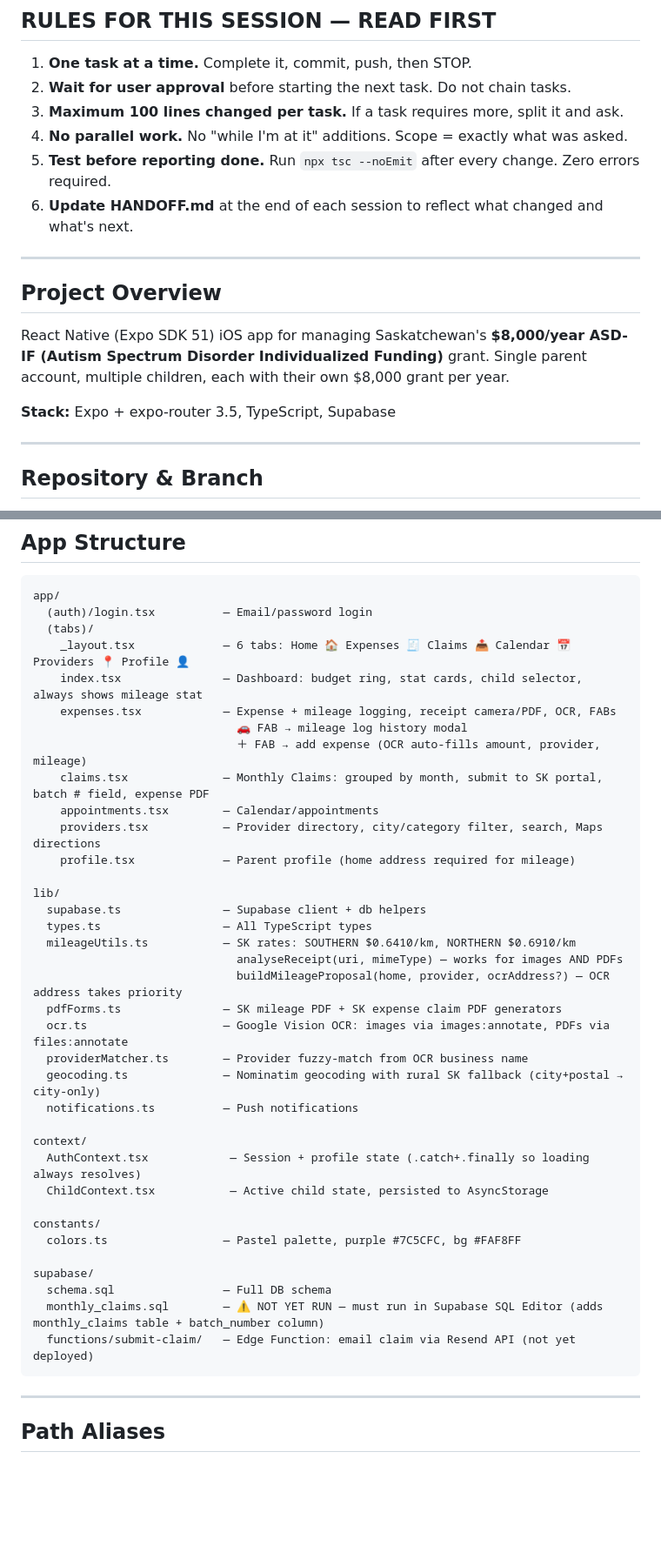
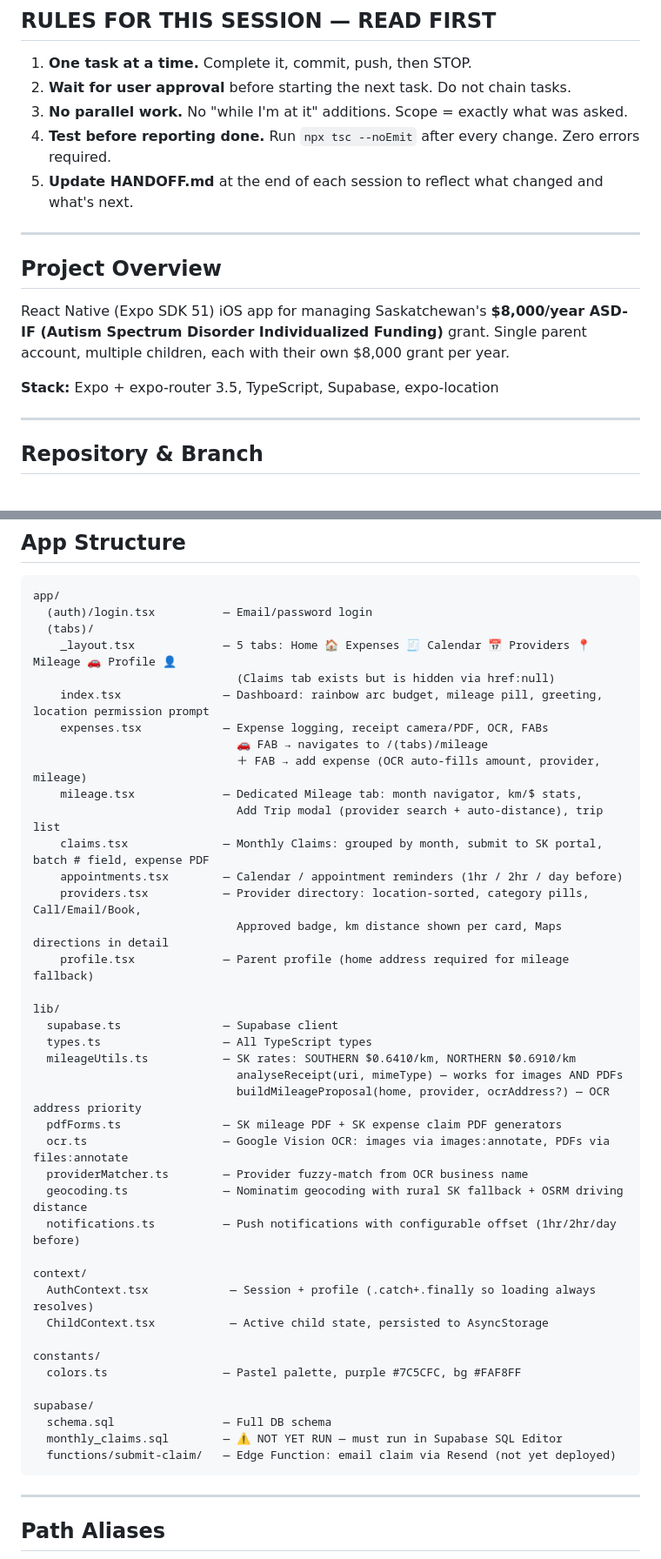
Before and after one commit to semcocanada-dotcom/Semco-app, a Markdown page: HANDOFF.md, 2 parts joined by grey strips. Shown at 87% size. Rendered like a GitHub page; blank space fills up the shorter version.

````diff
--- a/HANDOFF.md
+++ b/HANDOFF.md
@@ -6,10 +6,9 @@
 
 1. **One task at a time.** Complete it, commit, push, then STOP.
 2. **Wait for user approval** before starting the next task. Do not chain tasks.
-3. **Maximum 100 lines changed per task.** If a task requires more, split it and ask.
-4. **No parallel work.** No "while I'm at it" additions. Scope = exactly what was asked.
-5. **Test before reporting done.** Run `npx tsc --noEmit` after every change. Zero errors required.
-6. **Update HANDOFF.md** at the end of each session to reflect what changed and what's next.
+3. **No parallel work.** No "while I'm at it" additions. Scope = exactly what was asked.
+4. **Test before reporting done.** Run `npx tsc --noEmit` after every change. Zero errors required.
+5. **Update HANDOFF.md** at the end of each session to reflect what changed and what's next.
 
 ---
 
@@ -17,7 +16,7 @@
 
 React Native (Expo SDK 51) iOS app for managing Saskatchewan's **$8,000/year ASD-IF (Autism Spectrum Disorder Individualized Funding)** grant. Single parent account, multiple children, each with their own $8,000 grant per year.
 
-**Stack:** Expo + expo-router 3.5, TypeScript, Supabase
+**Stack:** Expo + expo-router 3.5, TypeScript, Supabase, expo-location
 
 ---
 
@@ -53,30 +52,34 @@ React Native (Expo SDK 51) iOS app for managing Saskatchewan's **$8,000/year ASD
 app/
   (auth)/login.tsx          — Email/password login
   (tabs)/
-    _layout.tsx             — 6 tabs: Home 🏠 Expenses 🧾 Claims 📤 Calendar 📅 Providers 📍 Profile 👤
-    index.tsx               — Dashboard: budget ring, stat cards, child selector, always shows mileage stat
-    expenses.tsx            — Expense + mileage logging, receipt camera/PDF, OCR, FABs
-                              🚗 FAB → mileage log history modal
+    _layout.tsx             — 5 tabs: Home 🏠 Expenses 🧾 Calendar 📅 Providers 📍 Mileage 🚗 Profile 👤
+                              (Claims tab exists but is hidden via href:null)
+    index.tsx               — Dashboard: rainbow arc budget, mileage pill, greeting, location permission prompt
+    expenses.tsx            — Expense logging, receipt camera/PDF, OCR, FABs
+                              🚗 FAB → navigates to /(tabs)/mileage
                               ＋ FAB → add expense (OCR auto-fills amount, provider, mileage)
+    mileage.tsx             — Dedicated Mileage tab: month navigator, km/$ stats,
+                              Add Trip modal (provider search + auto-distance), trip list
     claims.tsx              — Monthly Claims: grouped by month, submit to SK portal, batch # field, expense PDF
-    appointments.tsx        — Calendar/appointments
-    providers.tsx           — Provider directory, city/category filter, search, Maps directions
-    profile.tsx             — Parent profile (home address required for mileage)
+    appointments.tsx        — Calendar / appointment reminders (1hr / 2hr / day before)
+    providers.tsx           — Provider directory: location-sorted, category pills, Call/Email/Book,
+                              Approved badge, km distance shown per card, Maps directions in detail
+    profile.tsx             — Parent profile (home address required for mileage fallback)
 
 lib/
-  supabase.ts               — Supabase client + db helpers
+  supabase.ts               — Supabase client
   types.ts                  — All TypeScript types
   mileageUtils.ts           — SK rates: SOUTHERN $0.6410/km, NORTHERN $0.6910/km
                               analyseReceipt(uri, mimeType) — works for images AND PDFs
-                              buildMileageProposal(home, provider, ocrAddress?) — OCR address takes priority
+                              buildMileageProposal(home, provider, ocrAddress?) — OCR address priority
   pdfForms.ts               — SK mileage PDF + SK expense claim PDF generators
   ocr.ts                    — Google Vision OCR: images via images:annotate, PDFs via files:annotate
   providerMatcher.ts        — Provider fuzzy-match from OCR business name
-  geocoding.ts              — Nominatim geocoding with rural SK fallback (city+postal → city-only)
-  notifications.ts          — Push notifications
+  geocoding.ts              — Nominatim geocoding with rural SK fallback + OSRM driving distance
+  notifications.ts          — Push notifications with configurable offset (1hr/2hr/day before)
 
 context/
-  AuthContext.tsx            — Session + profile state (.catch+.finally so loading always resolves)
+  AuthContext.tsx            — Session + profile (.catch+.finally so loading always resolves)
   ChildContext.tsx           — Active child state, persisted to AsyncStorage
 
 constants/
@@ -84,8 +87,8 @@ constants/
 
 supabase/
   schema.sql                — Full DB schema
-  monthly_claims.sql        — ⚠️ NOT YET RUN — must run in Supabase SQL Editor (adds monthly_claims table + batch_number column)
-  functions/submit-claim/   — Edge Function: email claim via Resend API (not yet deployed)
+  monthly_claims.sql        — ⚠️ NOT YET RUN — must run in Supabase SQL Editor
+  functions/submit-claim/   — Edge Function: email claim via Resend (not yet deployed)
 ```
 
 ---
````
Also changed, not shown: other parts of HANDOFF.md (+97 -104 lines).
